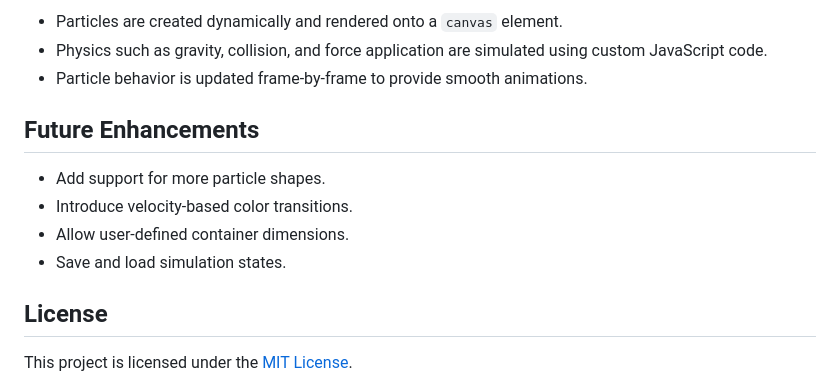
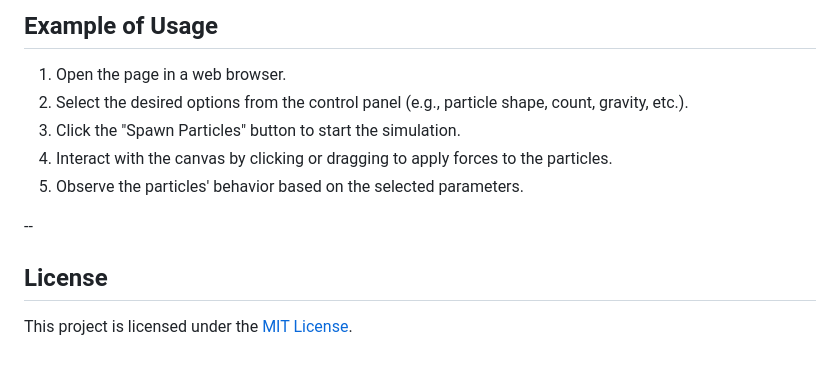
Before and after one commit to samuelgirmametaferia/ParticleSimulator--, a Markdown page: README.md, the part around one of its changes. GitHub-like rendering.

```diff
--- a/README.md
+++ b/README.md
@@ -68,15 +47,13 @@
 
-- Particles are created dynamically and rendered onto a `canvas` element.
-- Physics such as gravity, collision, and force application are simulated using custom JavaScript code.
-- Particle behavior is updated frame-by-frame to provide smooth animations.
+## Example of Usage
 
-## Future Enhancements
+1. Open the page in a web browser.
+2. Select the desired options from the control panel (e.g., particle shape, count, gravity, etc.).
+3. Click the "Spawn Particles" button to start the simulation.
+4. Interact with the canvas by clicking or dragging to apply forces to the particles.
+5. Observe the particles' behavior based on the selected parameters.
 
-- Add support for more particle shapes.
-- Introduce velocity-based color transitions.
-- Allow user-defined container dimensions.
-- Save and load simulation states.
-
+--
 ## License
 
 This project is licensed under the [MIT License](LICENSE).
```
Also changed, not shown: other parts of README.md (+28 -49 lines).
